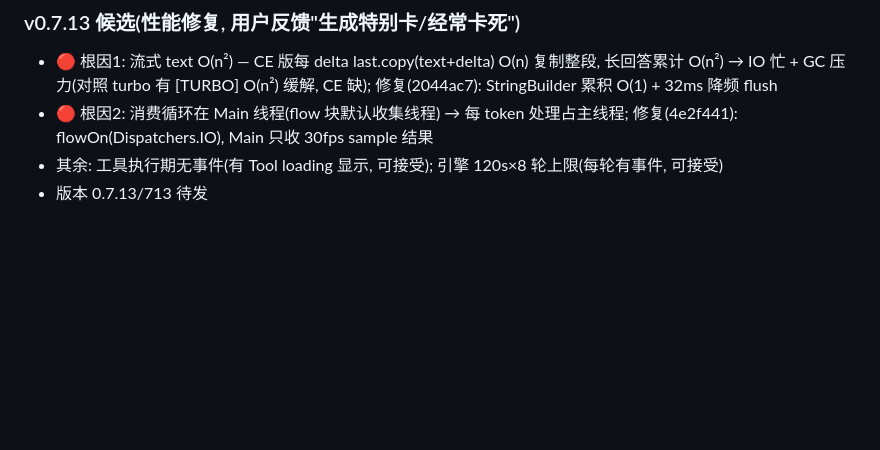
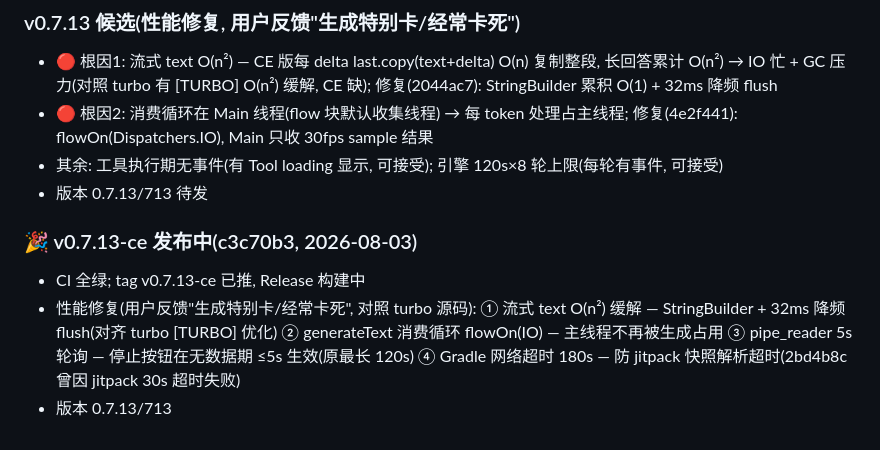
Before and after one commit to dcs666/rikkahub-pro-old, a Markdown page: docs/PROGRESS.md, the part around the change. GitHub-like rendering; blank space fills up the shorter version.

Commit message:
docs: v0.7.13-ce 发布记录

```diff
--- a/docs/PROGRESS.md
+++ b/docs/PROGRESS.md
@@ -373,3 +373,12 @@
 - 其余: 工具执行期无事件(有 Tool loading 显示, 可接受);
   引擎 120s×8 轮上限(每轮有事件, 可接受)
 - 版本 0.7.13/713 待发
+
+### 🎉 v0.7.13-ce 发布中(c3c70b3, 2026-08-03)
+- CI 全绿; tag v0.7.13-ce 已推, Release 构建中
+- 性能修复(用户反馈"生成特别卡/经常卡死", 对照 turbo 源码):
+  ① 流式 text O(n²) 缓解 — StringBuilder + 32ms 降频 flush(对齐 turbo [TURBO] 优化)
+  ② generateText 消费循环 flowOn(IO) — 主线程不再被生成占用
+  ③ pipe_reader 5s 轮询 — 停止按钮在无数据期 ≤5s 生效(原最长 120s)
+  ④ Gradle 网络超时 180s — 防 jitpack 快照解析超时(2bd4b8c 曾因 jitpack 30s 超时失败)
+- 版本 0.7.13/713
```
